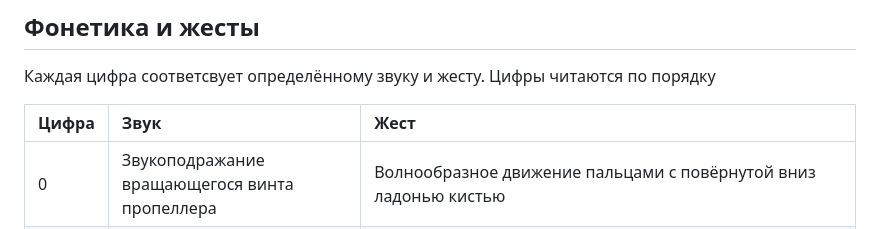
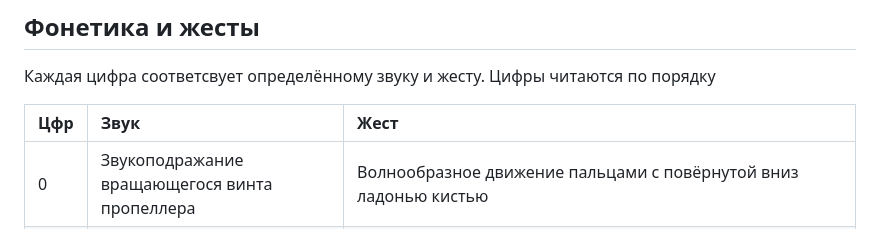
Before and after one commit to somga-core/somga-core.github.io, a Markdown page: articles.md, the part around the change. Rendered like a GitHub page.

Commit message:
Pretified table

```diff
--- a/articles.md
+++ b/articles.md
@@ -480,7 +480,7 @@
 ## Фонетика и жесты
 Каждая цифра соответсвует определённому звуку и жесту. Цифры читаются по порядку
 
-|Цифра|Звук|Жест|
+|Цфр|Звук|Жест|
 |:-|:-|:-|
 |0|Звукоподражание вращающегося винта пропеллера|Волнообразное движение пальцами с повёрнутой вниз ладонью кистью|
 |1|"Чк"|Движение вертикально повёрнутым кулаком вниз и вверх|
```
